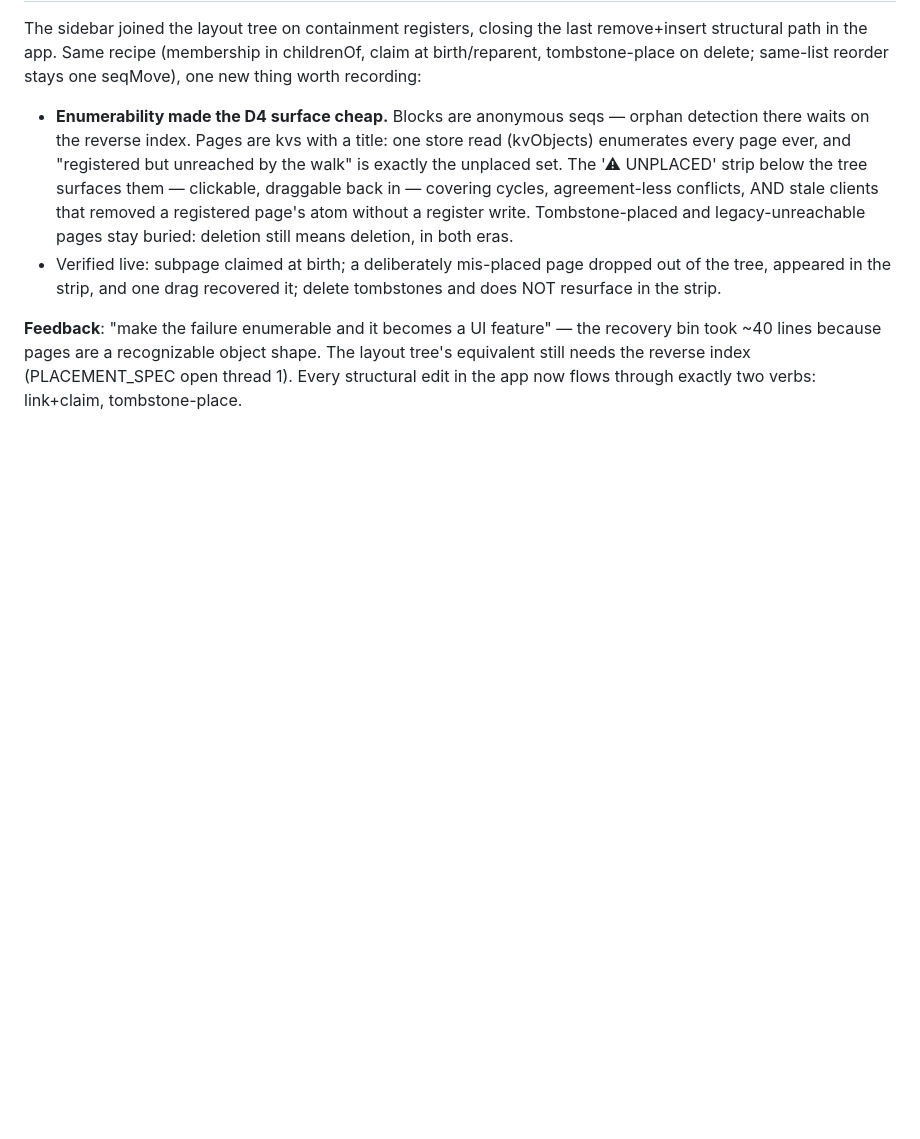
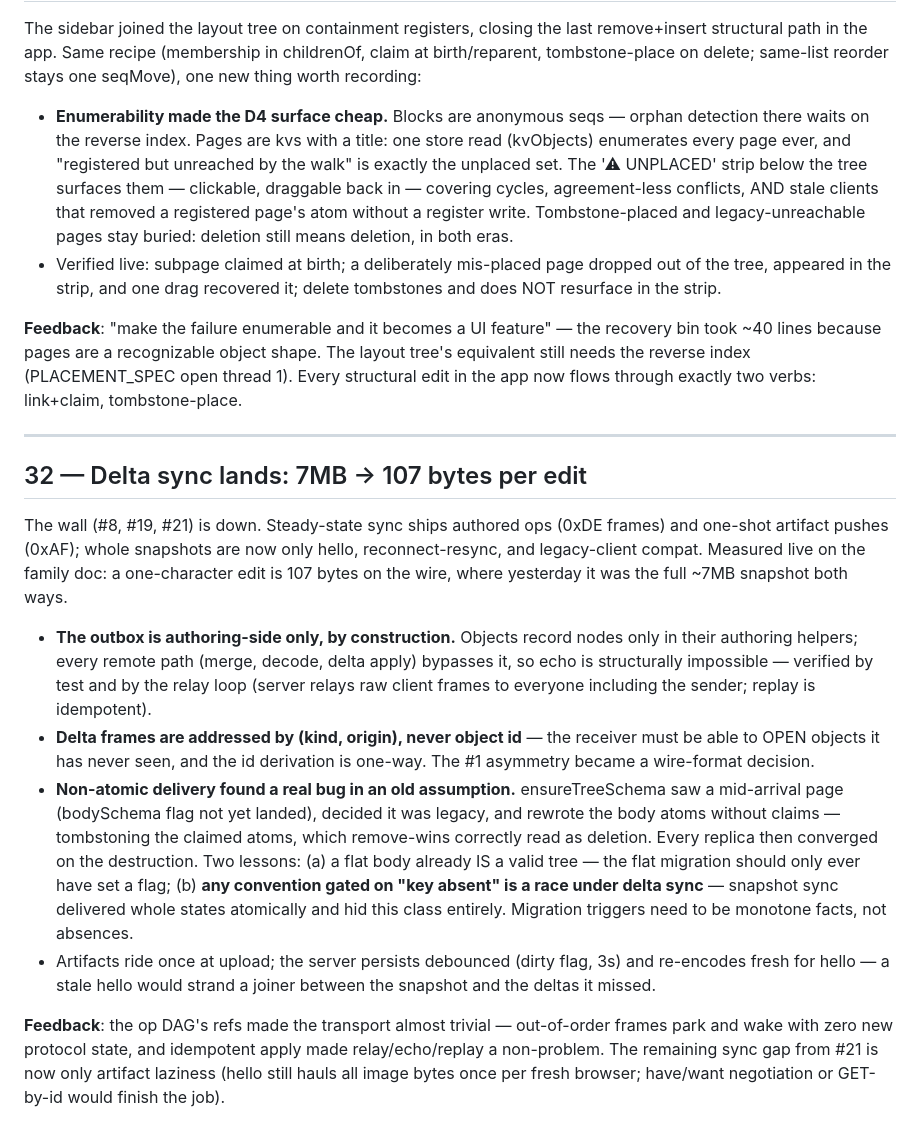
Before and after one commit to davidrusu/hashseq, a Markdown page: APP_NOTES.md, the part around the change. GitHub-like rendering; blank space fills up the shorter version.

Commit message:
notes: entry 32 — delta sync postmortem
Co-Authored-By: Claude Opus 4.8 <noreply@anthropic.com>
Claude-Session: https://claude.ai/code/session_013WoUPKKqbhdibxhQEjj1Nd

```diff
--- a/APP_NOTES.md
+++ b/APP_NOTES.md
@@ -842,3 +842,44 @@ same-list reorder stays one seqMove), one new thing worth recording:
 object shape. The layout tree's equivalent still needs the reverse
 index (PLACEMENT_SPEC open thread 1). Every structural edit in the app
 now flows through exactly two verbs: link+claim, tombstone-place.
+
+---
+
+## 32 — Delta sync lands: 7MB → 107 bytes per edit
+
+The wall (#8, #19, #21) is down. Steady-state sync ships authored ops
+(0xDE frames) and one-shot artifact pushes (0xAF); whole snapshots are
+now only hello, reconnect-resync, and legacy-client compat. Measured
+live on the family doc: a one-character edit is 107 bytes on the wire,
+where yesterday it was the full ~7MB snapshot both ways.
+
+- **The outbox is authoring-side only, by construction.** Objects
+  record nodes only in their authoring helpers; every remote path
+  (merge, decode, delta apply) bypasses it, so echo is structurally
+  impossible — verified by test and by the relay loop (server relays
+  raw client frames to everyone including the sender; replay is
+  idempotent).
+- **Delta frames are addressed by (kind, origin), never object id** —
+  the receiver must be able to OPEN objects it has never seen, and the
+  id derivation is one-way. The #1 asymmetry became a wire-format
+  decision.
+- **Non-atomic delivery found a real bug in an old assumption.**
+  ensureTreeSchema saw a mid-arrival page (bodySchema flag not yet
+  landed), decided it was legacy, and rewrote the body atoms without
+  claims — tombstoning the claimed atoms, which remove-wins correctly
+  read as deletion. Every replica then converged on the destruction.
+  Two lessons: (a) a flat body already IS a valid tree — the flat
+  migration should only ever have set a flag; (b) **any convention
+  gated on "key absent" is a race under delta sync** — snapshot sync
+  delivered whole states atomically and hid this class entirely.
+  Migration triggers need to be monotone facts, not absences.
+- Artifacts ride once at upload; the server persists debounced (dirty
+  flag, 3s) and re-encodes fresh for hello — a stale hello would
+  strand a joiner between the snapshot and the deltas it missed.
+
+**Feedback**: the op DAG's refs made the transport almost trivial —
+out-of-order frames park and wake with zero new protocol state, and
+idempotent apply made relay/echo/replay a non-problem. The remaining
+sync gap from #21 is now only artifact laziness (hello still hauls all
+image bytes once per fresh browser; have/want negotiation or
+GET-by-id would finish the job).
```
